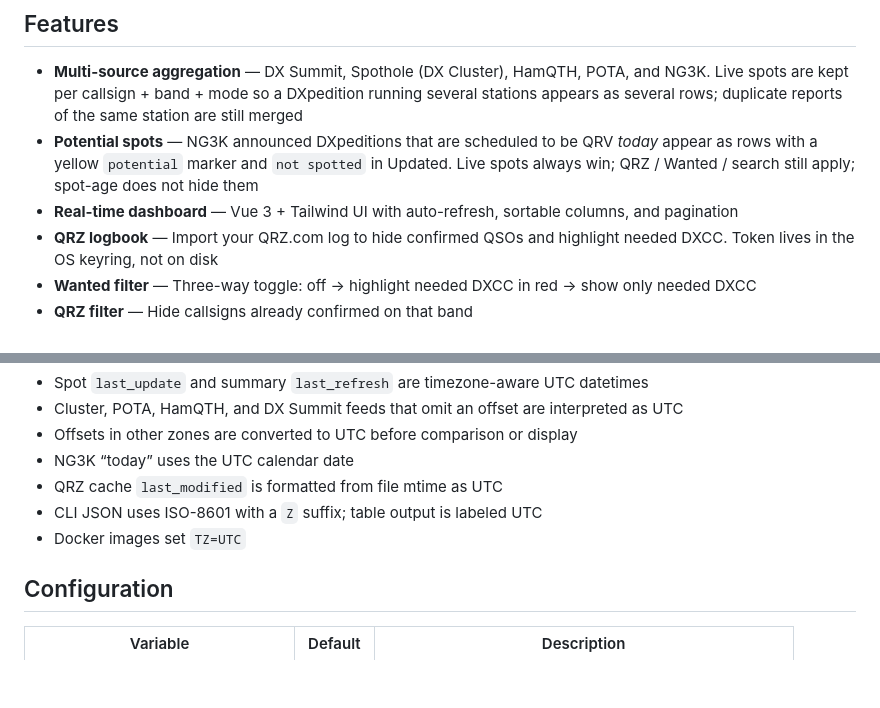
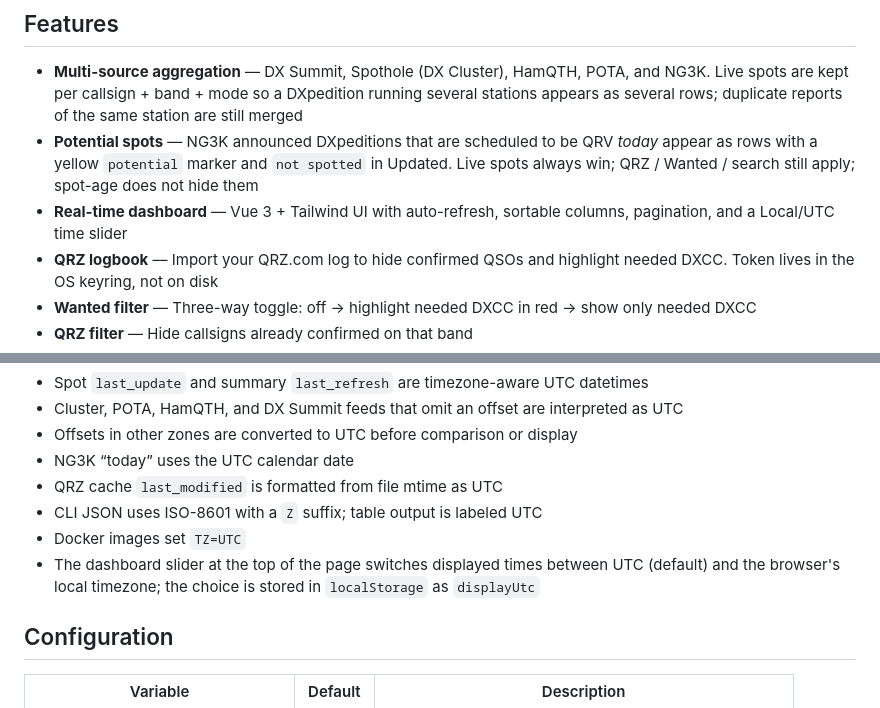
Before and after one commit to xsnrg/DX-scraper, a Markdown page: README.md, 2 parts joined by grey strips. GitHub-like rendering; blank space fills up the shorter version.

Commit message:
Document dashboard Local/UTC time slider

```diff
--- a/README.md
+++ b/README.md
@@ -10,7 +10,7 @@ A live dashboard for ham-radio DX spots you have not already worked. It aggregat
 
 - **Multi-source aggregation** — DX Summit, Spothole (DX Cluster), HamQTH, POTA, and NG3K. Live spots are kept per callsign + band + mode so a DXpedition running several stations appears as several rows; duplicate reports of the same station are still merged
 - **Potential spots** — NG3K announced DXpeditions that are scheduled to be QRV *today* appear as rows with a yellow `potential` marker and `not spotted` in Updated. Live spots always win; QRZ / Wanted / search still apply; spot-age does not hide them
-- **Real-time dashboard** — Vue 3 + Tailwind UI with auto-refresh, sortable columns, and pagination
+- **Real-time dashboard** — Vue 3 + Tailwind UI with auto-refresh, sortable columns, pagination, and a Local/UTC time slider
 - **QRZ logbook** — Import your QRZ.com log to hide confirmed QSOs and highlight needed DXCC. Token lives in the OS keyring, not on disk
 - **Wanted filter** — Three-way toggle: off → highlight needed DXCC in red → show only needed DXCC
 - **QRZ filter** — Hide callsigns already confirmed on that band
@@ -124,6 +124,7 @@ All timestamps stored and compared by the application are UTC:
 - QRZ cache `last_modified` is formatted from file mtime as UTC
 - CLI JSON uses ISO-8601 with a `Z` suffix; table output is labeled UTC
 - Docker images set `TZ=UTC`
+- The dashboard slider at the top of the page switches displayed times between UTC (default) and the browser's local timezone; the choice is stored in `localStorage` as `displayUtc`
 
 ## Configuration
 
```
